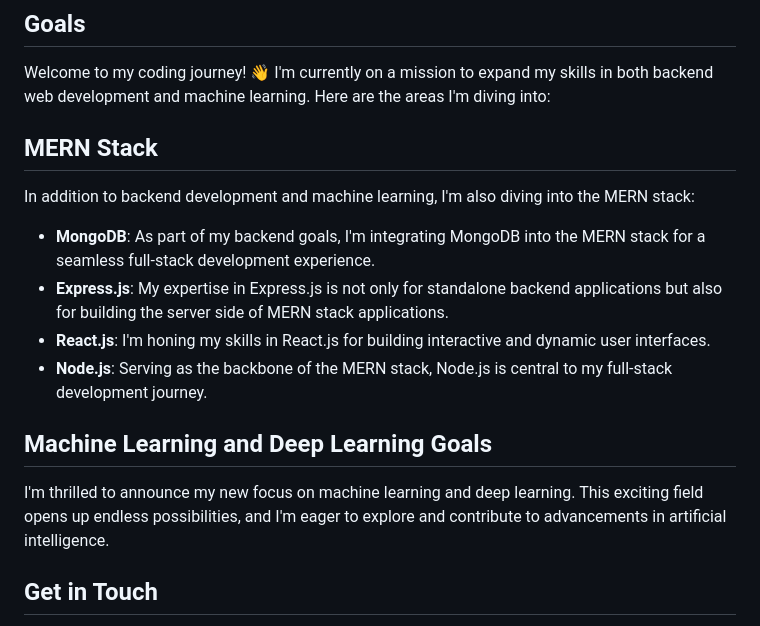
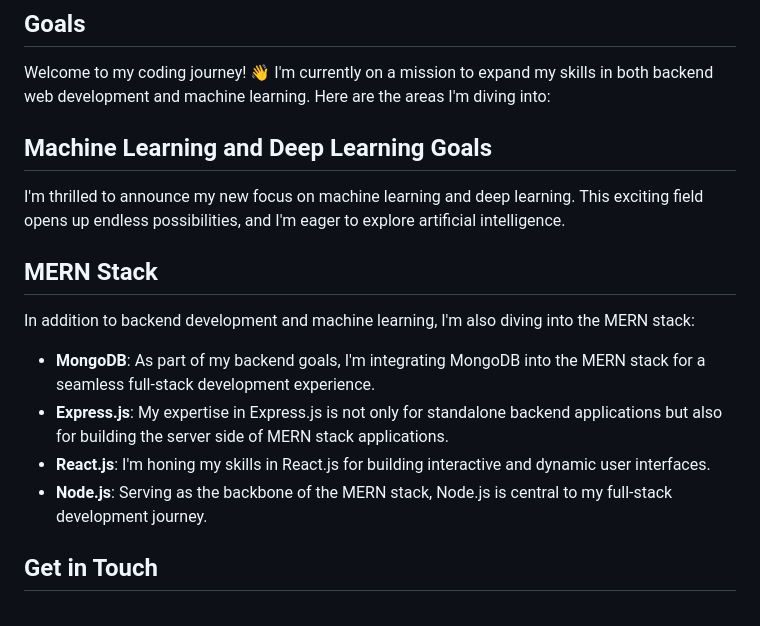
Before and after one commit to amilbhat/amilbhat, a Markdown page: readme.md, the part around the change. Rendered like a GitHub page.

Commit message:
Changed order of Goals to match the format

```diff
--- a/readme.md
+++ b/readme.md
@@ -59,6 +59,11 @@ With an engineering mindset and a deep love for programming, I'm on a journey to
 
 Welcome to my coding journey! 👋 I'm currently on a mission to expand my skills in both backend web development and machine learning. Here are the areas I'm diving into:
 
+
+## Machine Learning and Deep Learning Goals
+
+I'm thrilled to announce my new focus on machine learning and deep learning. This exciting field opens up endless possibilities, and I'm eager to explore artificial intelligence.
+
 ## MERN Stack
 
 In addition to backend development and machine learning, I'm also diving into the MERN stack:
@@ -67,10 +72,6 @@ In addition to backend development and machine learning, I'm also diving into th
 - **Express.js**: My expertise in Express.js is not only for standalone backend applications but also for building the server side of MERN stack applications.
 - **React.js**: I'm honing my skills in React.js for building interactive and dynamic user interfaces.
 - **Node.js**: Serving as the backbone of the MERN stack, Node.js is central to my full-stack development journey.
-
-## Machine Learning and Deep Learning Goals
-
-I'm thrilled to announce my new focus on machine learning and deep learning. This exciting field opens up endless possibilities, and I'm eager to explore and contribute to advancements in artificial intelligence.
 
 ## Get in Touch
 
```
